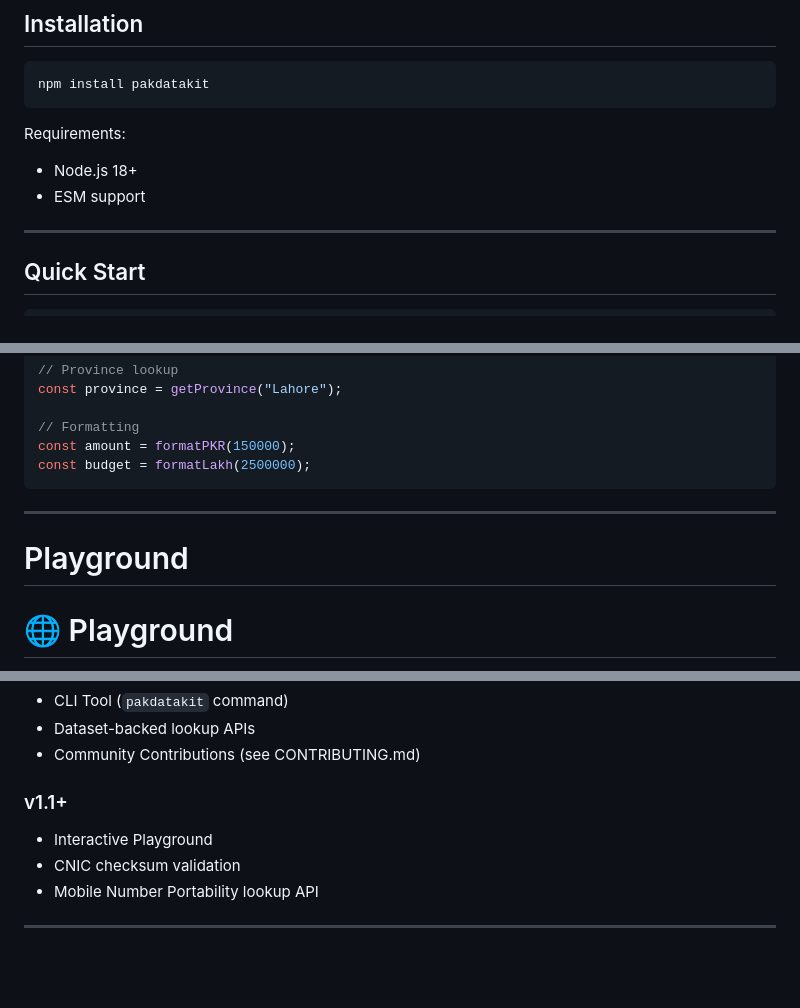
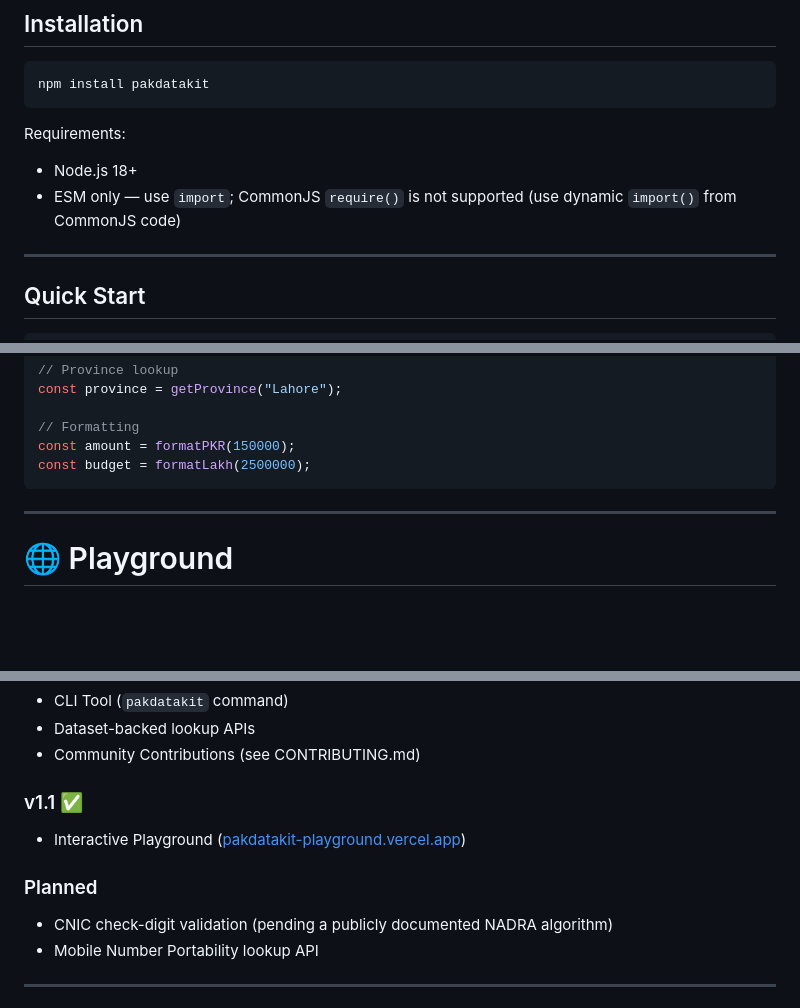
Before and after one commit to chmuzamil/pakdatakit, a Markdown page: README.md, 3 parts joined by grey strips. Drawn GitHub-style; blank space fills up the shorter version.

```diff
--- a/README.md
+++ b/README.md
@@ -83,7 +83,7 @@ npm install pakdatakit
 Requirements:
 
 * Node.js 18+
-* ESM support
+* ESM only — use `import`; CommonJS `require()` is not supported (use dynamic `import()` from CommonJS code)
 
 ---
 
@@ -586,8 +586,6 @@ const budget = formatLakh(2500000);
 
 ---
 
-# Playground
-
 # 🌐 Playground
 
 Try PakDataKit instantly in your browser:
@@ -683,10 +681,13 @@ Built for developers building software for Pakistan 🇵🇰
 * Dataset-backed lookup APIs
 * Community Contributions (see CONTRIBUTING.md)
 
-### v1.1+
+### v1.1 ✅
 
-* Interactive Playground
-* CNIC checksum validation
+* Interactive Playground ([pakdatakit-playground.vercel.app](https://pakdatakit-playground.vercel.app/))
+
+### Planned
+
+* CNIC check-digit validation (pending a publicly documented NADRA algorithm)
 * Mobile Number Portability lookup API
 
 ---
```
Also changed, not shown: other parts of README.md (+16 -16 lines).
